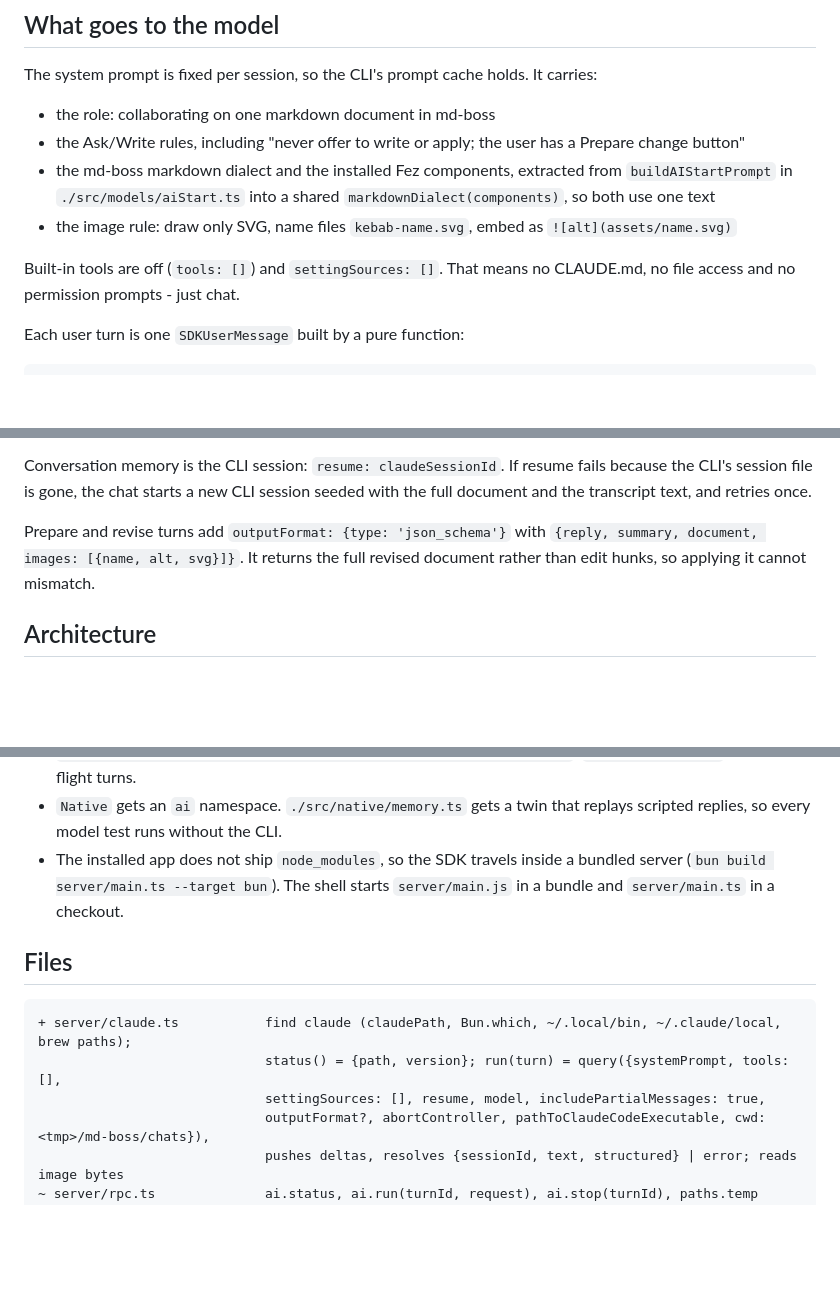
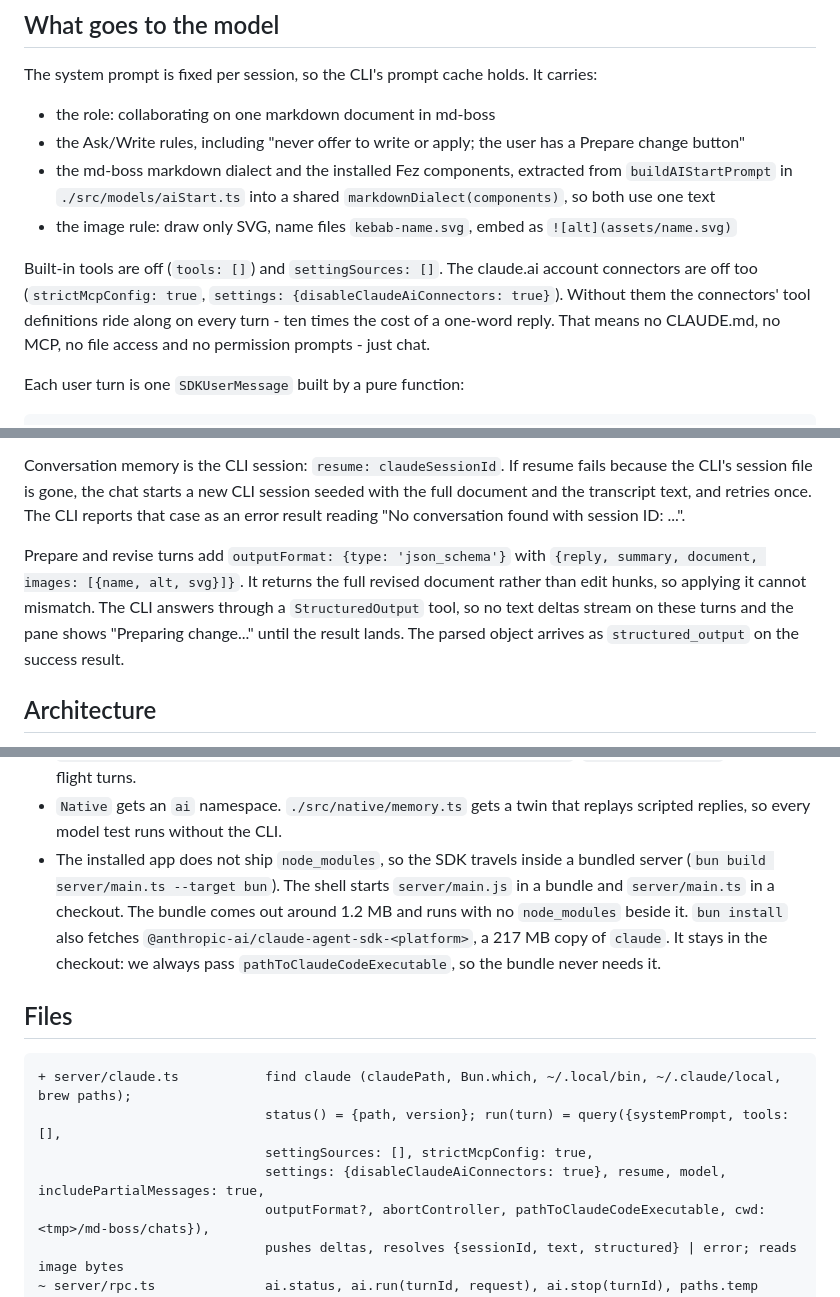
Before and after one commit to dux/md-boss, a Markdown page: doc/ai-chat.todo.md, 3 parts joined by grey strips. Rendered like a GitHub page; blank space fills up the shorter version.

Commit message:
Record the Agent SDK spike findings in the AI pane plan
Co-Authored-By: Claude Opus 5.5 (1M context) <noreply@anthropic.com>

````diff
--- a/doc/ai-chat.todo.md
+++ b/doc/ai-chat.todo.md
@@ -68,7 +68,9 @@ It carries:
 * the image rule: draw only SVG, name files `kebab-name.svg`, embed as `![alt](assets/name.svg)`
 
 Built-in tools are off (`tools: []`) and `settingSources: []`.
-That means no CLAUDE.md, no file access and no permission prompts - just chat.
+The claude.ai account connectors are off too (`strictMcpConfig: true`, `settings: {disableClaudeAiConnectors: true}`).
+Without them the connectors' tool definitions ride along on every turn - ten times the cost of a one-word reply.
+That means no CLAUDE.md, no MCP, no file access and no permission prompts - just chat.
 
 Each user turn is one `SDKUserMessage` built by a pure function:
 
@@ -87,9 +89,12 @@ At most 10 go per turn, 5 MB each, and the server reads the bytes.
 
 Conversation memory is the CLI session: `resume: claudeSessionId`.
 If resume fails because the CLI's session file is gone, the chat starts a new CLI session seeded with the full document and the transcript text, and retries once.
+The CLI reports that case as an error result reading "No conversation found with session ID: ...".
 
 Prepare and revise turns add `outputFormat: {type: 'json_schema'}` with `{reply, summary, document, images: [{name, alt, svg}]}`.
 It returns the full revised document rather than edit hunks, so applying it cannot mismatch.
+The CLI answers through a `StructuredOutput` tool, so no text deltas stream on these turns and the pane shows "Preparing change..." until the result lands.
+The parsed object arrives as `structured_output` on the success result.
 
 ## Architecture
 
@@ -103,13 +108,17 @@ It returns the full revised document rather than edit hunks, so applying it cann
   `./src/native/memory.ts` gets a twin that replays scripted replies, so every model test runs without the CLI.
 * The installed app does not ship `node_modules`, so the SDK travels inside a bundled server (`bun build server/main.ts --target bun`).
   The shell starts `server/main.js` in a bundle and `server/main.ts` in a checkout.
+  The bundle comes out around 1.2 MB and runs with no `node_modules` beside it.
+  `bun install` also fetches `@anthropic-ai/claude-agent-sdk-<platform>`, a 217 MB copy of `claude`.
+  It stays in the checkout: we always pass `pathToClaudeCodeExecutable`, so the bundle never needs it.
 
 ## Files
 
 ```
 + server/claude.ts           find claude (claudePath, Bun.which, ~/.local/bin, ~/.claude/local, brew paths);
                              status() = {path, version}; run(turn) = query({systemPrompt, tools: [],
-                             settingSources: [], resume, model, includePartialMessages: true,
+                             settingSources: [], strictMcpConfig: true,
+                             settings: {disableClaudeAiConnectors: true}, resume, model, includePartialMessages: true,
                              outputFormat?, abortController, pathToClaudeCodeExecutable, cwd: <tmp>/md-boss/chats}),
                              pushes deltas, resolves {sessionId, text, structured} | error; reads image bytes
 ~ server/rpc.ts              ai.status, ai.run(turnId, request), ai.stop(turnId), paths.temp
````
Also changed, not shown: other parts of doc/ai-chat.todo.md (+7 -7 lines).
